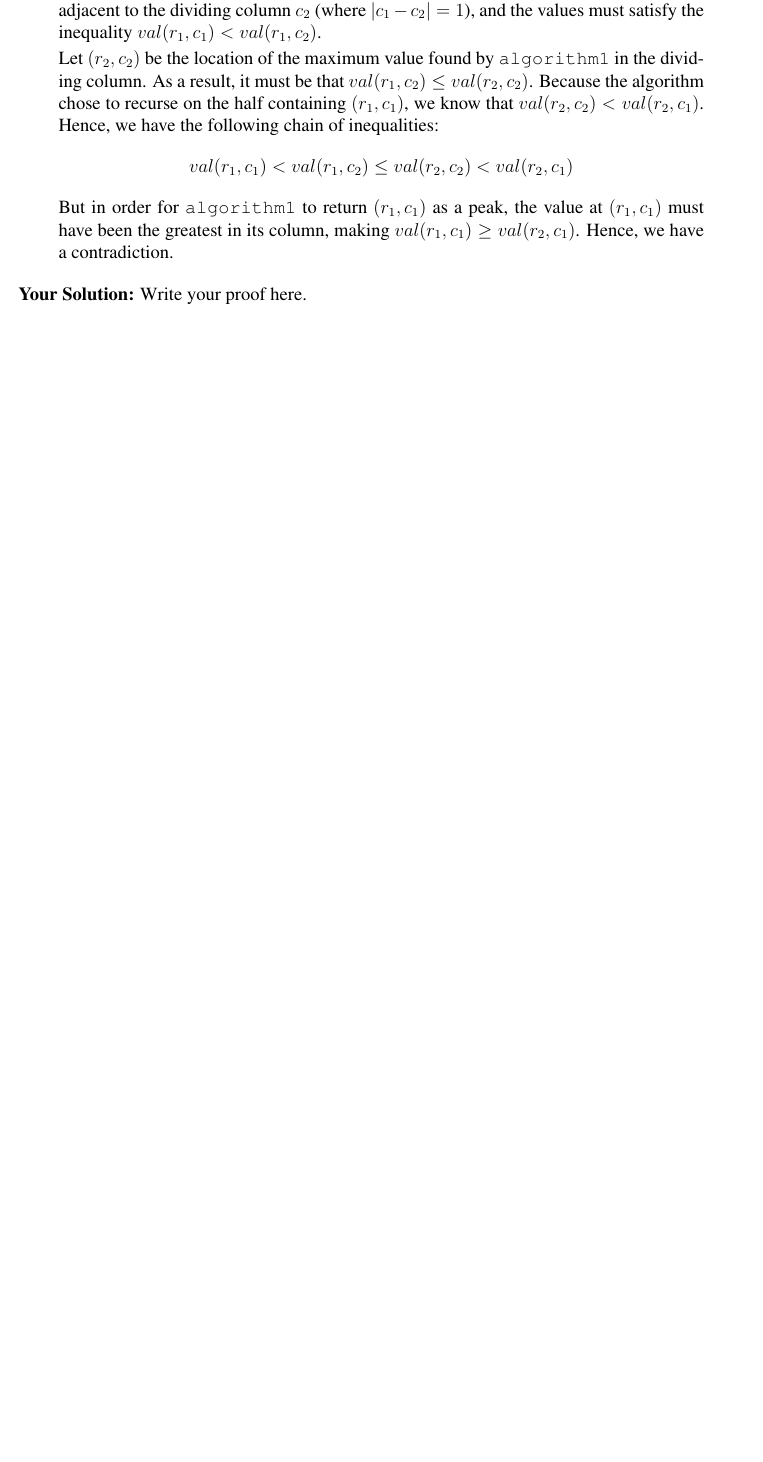
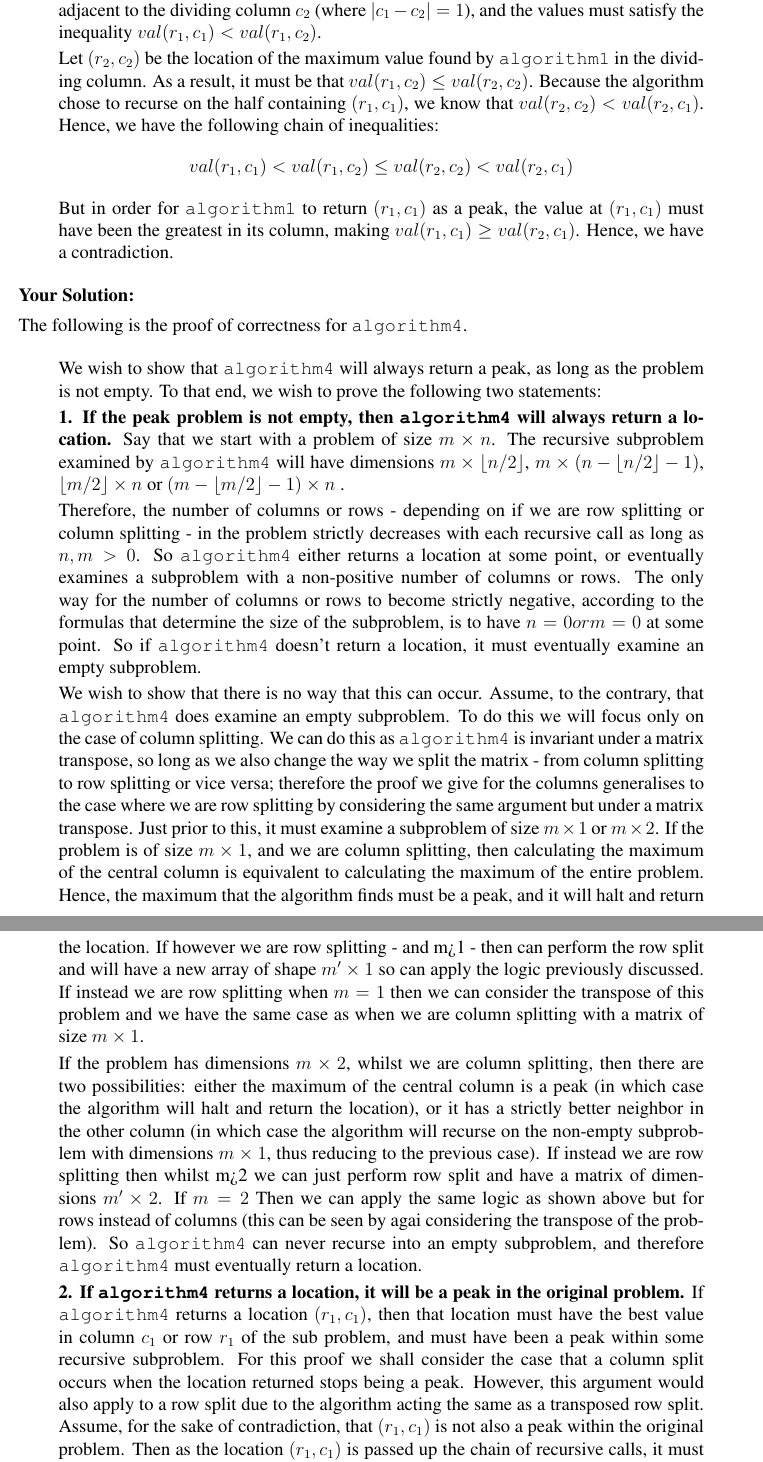
Before and after one commit to ryankav/6.006-Introduction-to-Algorithms, a LaTeX document (ps1/ps1_sol.tex): part of page 6 of 6 before the commit and two parts of pages 6 and 7 of 8 after it, the two joined at a grey line, cut so that both start at the same text, the shorter picture padded with empty space. Compiled offline with pdfLaTeX.

Commit message:
Adding solution to 1-5
Adding adapted proof of what is given in the problem set to prove that algorithm 4 works.

```diff
--- a/ps1/ps1_sol.tex
+++ b/ps1/ps1_sol.tex
@@ -443,4 +443,88 @@ Hence, we have a contradiction.
 
 \ifsolution \solution{}
 %%% PROBLEM 5 SOLUTION START %%%
-Write your proof here.
+
+The following is the proof of correctness
+for \texttt{algorithm4}.
+
+\begin{quote}
+We wish to show that \texttt{algorithm4}
+will always return a peak,
+as long as the problem is not empty.
+To that end,
+we wish to prove the following two statements:
+
+{\bf 1. If the peak problem is not empty,
+then \texttt{algorithm4} will always return a location.}
+Say that we start with a problem of size $m \times n$.
+The recursive subproblem examined by \texttt{algorithm4}
+will have dimensions
+$m \times \lfloor n / 2 \rfloor$,
+$m \times \left(n - \lfloor n / 2 \rfloor - 1 \right)$,
+$\lfloor m /2 \rfloor \times n$ or
+$\left(m - \lfloor m /2 \rfloor -1 \right) \times n$
+.
+
+Therefore, the number of columns or rows -
+depending on if we are row splitting or column splitting -
+in the problem strictly decreases with each recursive call
+as long as $n,m > 0$. So \texttt{algorithm4} either returns
+a location at some point, or eventually examines
+a subproblem with a non-positive number of columns or rows.
+The only way for the number of columns or rows to become strictly negative,
+according to the formulas that determine the size of the subproblem,
+is to have $n = 0 or m=0$ at some point.
+So if \texttt{algorithm4} doesn't return a location,
+it must eventually examine an empty subproblem.
+
+We wish to show that there is no way that this can occur.
+Assume, to the contrary,
+that \texttt{algorithm4} does examine an empty subproblem.
+To do this we will focus only on the case of column splitting.
+We can do this as \texttt{algorithm4} is invariant under a matrix transpose,
+so long as we also change the way we split the matrix - from column
+splitting to row splitting or vice versa;
+therefore the proof we give for the columns generalises to the
+case where we are row splitting by considering the same argument
+but under a matrix transpose.
+Just prior to this,
+it must examine a subproblem of size
+$m \times 1$ or $m \times 2$.
+If the problem is of size $m \times 1$, and we are column splitting,
+then calculating the maximum of the central column
+is equivalent to calculating the maximum of the entire problem.
+Hence, the maximum that the algorithm finds must be a peak,
+and it will halt and return the location.
+If however we are row splitting - and m>1 - then can perform the row split
+and will have a new array of shape $m' \times 1$ so can apply the logic
+previously discussed. If instead we are row splitting
+when $m = 1$ then we can consider the transpose of this problem and we have
+the same case as when we are column splitting with a matrix of size $m \times 1$.
+
+If the problem has dimensions $m \times 2$,
+whilst we are column splitting, then there are two possibilities:
+either the maximum of the central column is a peak
+(in which case the algorithm will halt and return the location),
+or it has a strictly better neighbor in the other column
+(in which case the algorithm will recurse
+on the non-empty subproblem with dimensions $m \times 1$,
+thus reducing to the previous case).
+If instead we are row splitting then whilst m>2 we can just perform
+row split and have a matrix of dimensions $m' \times 2$. If $m = 2$
+Then we can apply the same logic as shown above but for rows instead of
+columns (this can be seen by agai considering the transpose of the problem).
+So \texttt{algorithm4} can never recurse into an empty subproblem,
+and therefore \texttt{algorithm4} must eventually return a location.
+
+{\bf 2. If \texttt{algorithm4} returns a location,
+it will be a peak in the original problem.}
+If \texttt{algorithm4} returns a location $(r_1, c_1)$,
+then that location must have the best value in column $c_1$ or row $r_1$ of the sub problem,
+and must have been a peak within some recursive subproblem.
+For this proof we shall consider the case that a column split occurs when the location
+returned stops being a peak. However, this argument would also apply to a row split
+due to the algorithm acting the same as a transposed row split.
+Assume, for the sake of contradiction,
+that $(r_1, c_1)$ is not also a peak within the original problem.
+Then as the location $(r_1, c_1)$ is passed up the chain of recursive calls,
+it must eventually reach a level where it stops being a peak.
```
Also changed, not shown: ps1/ps1_sol.tex (19 more changed lines), 3 other files.
